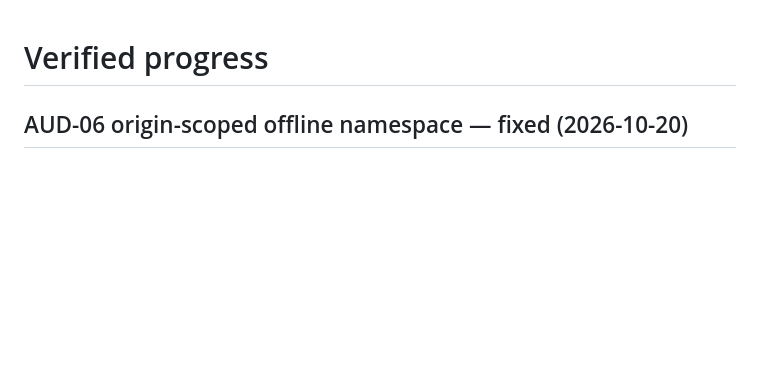
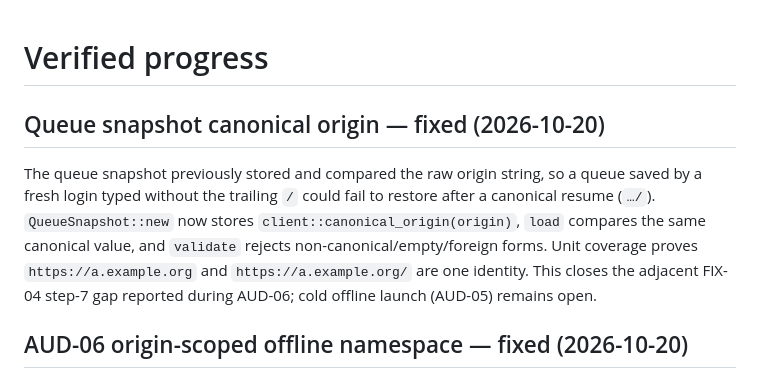
Before and after one commit to Fynth/vela, a Markdown page: docs/PROGRESS.md, the part around the change. GitHub-like rendering; blank space fills up the shorter version.

Commit message:
docs: record canonical queue origin and AUD-06 status

```diff
--- a/docs/PROGRESS.md
+++ b/docs/PROGRESS.md
@@ -1,4 +1,15 @@
 # Verified progress
+
+## Queue snapshot canonical origin — fixed (2026-10-20)
+
+The queue snapshot previously stored and compared the raw origin string, so a queue
+saved by a fresh login typed without the trailing `/` could fail to restore after a
+canonical resume (`…/`). `QueueSnapshot::new` now stores
+`client::canonical_origin(origin)`, `load` compares the same canonical value, and
+`validate` rejects non-canonical/empty/foreign forms. Unit coverage proves
+`https://a.example.org` and `https://a.example.org/` are one identity. This closes the
+adjacent FIX-04 step-7 gap reported during AUD-06; cold offline launch (AUD-05) remains
+open.
 
 ## AUD-06 origin-scoped offline namespace — fixed (2026-10-20)
 
```
Also changed, not shown: docs/KNOWN_LIMITATIONS.md (+3 -1 lines).
